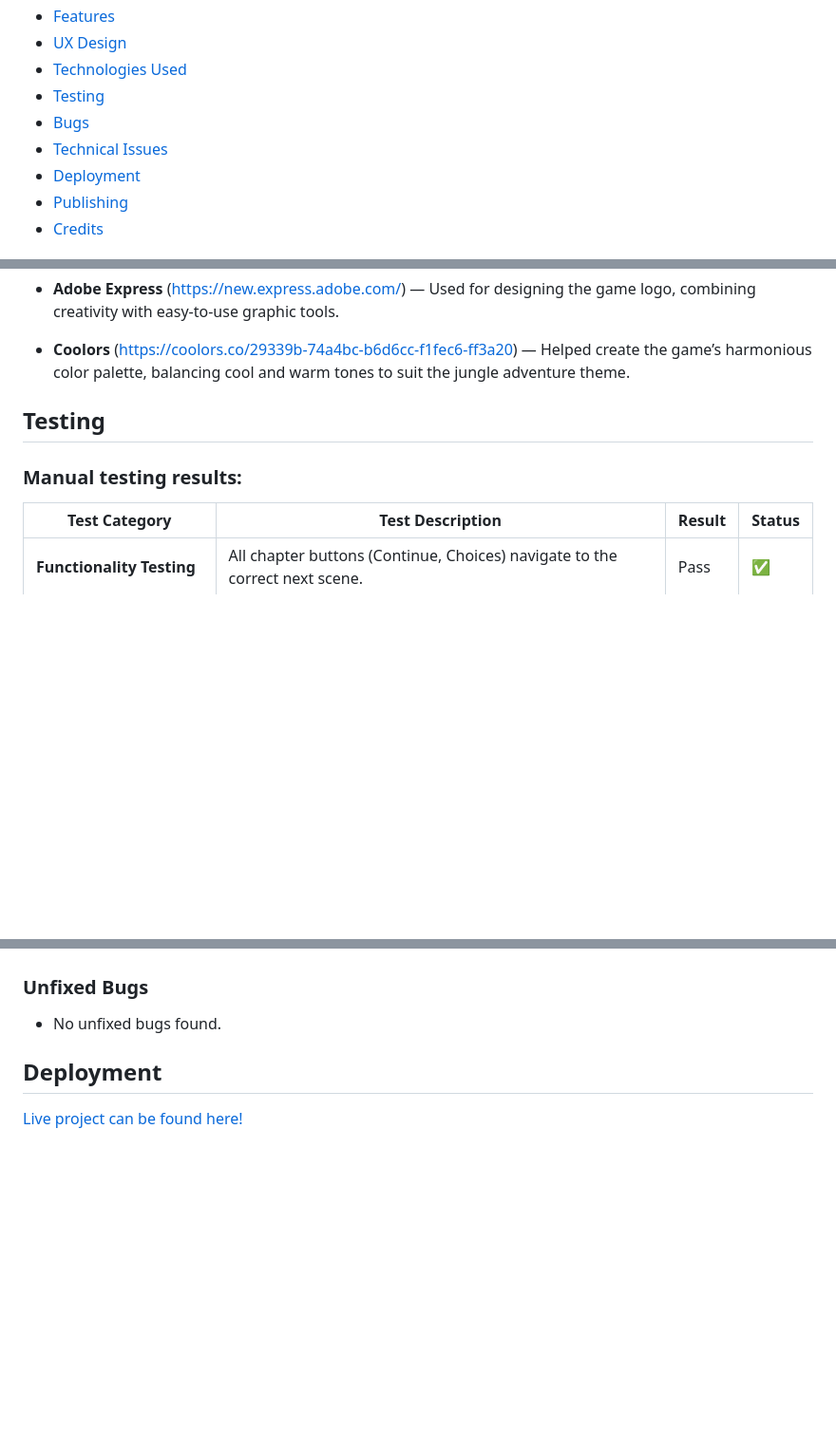
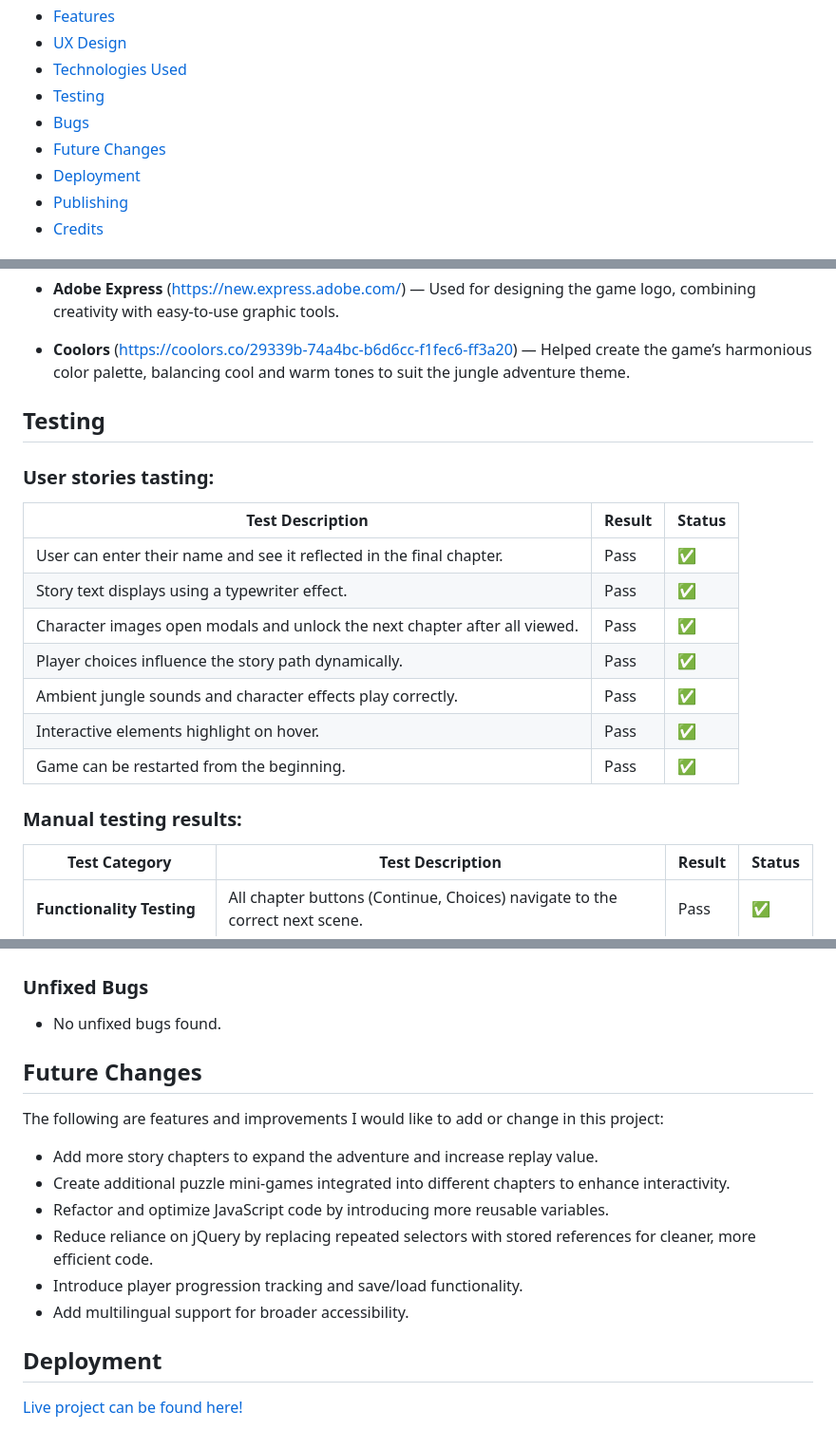
Before and after one commit to alexdotrud/jungles-story, a Markdown page: README.md, 3 parts joined by grey strips. Shown: that part at 95% size. Rendered like a GitHub page; blank space fills up the shorter version.

```diff
--- a/README.md
+++ b/README.md
@@ -16,7 +16,7 @@ Jungle's Story is an interactive story game created using HTML, CSS, and JavaScr
 - [Technologies Used](#technologies-used)
 - [Testing](#testing)
 - [Bugs](#bugs)
-- [Technical Issues](#technical-issue-with-commit-attribution)
+- [Future Changes](#future-changes)
 - [Deployment](#deployment)
 - [Publishing](#publishing)
 - [Credits](#credits)
@@ -187,7 +194,20 @@ Importantly, the design is fully responsive and adapts smoothly to all screen si
 
 
 ## Testing
+### User stories tasting:
+
+| **Test Description**                                                       | **Result** | **Status** |
+|----------------------------------------------------------------------------|------------|------------|
+| User can enter their name and see it reflected in the final chapter.       | Pass       | ✅         |
+| Story text displays using a typewriter effect.                             | Pass       | ✅         |
+| Character images open modals and unlock the next chapter after all viewed. | Pass       | ✅         |
+| Player choices influence the story path dynamically.                       | Pass       | ✅         |
+| Ambient jungle sounds and character effects play correctly.                | Pass       | ✅         |
+| Interactive elements highlight on hover.                                   | Pass       | ✅         |
+| Game can be restarted from the beginning.                                  | Pass       | ✅         |
+
 ### Manual testing results:
+
 | **Test Category**             | **Test Description**                                                            | **Result** | **Status**  |
 | ----------------------------- | ------------------------------------------------------------------------------- | ---------- | ----------  |
 | **Functionality Testing**     | All chapter buttons (Continue, Choices) navigate to the correct next scene.     | Pass       | ✅          |
@@ -302,6 +322,15 @@ No other errors or warnings were found.
 
 - No unfixed bugs found.
 
+## Future Changes
+The following are features and improvements I would like to add or change in this project:
+
+- Add more story chapters to expand the adventure and increase replay value.
+- Create additional puzzle mini-games integrated into different chapters to enhance interactivity.
+- Refactor and optimize JavaScript code by introducing more reusable variables.
+- Reduce reliance on jQuery by replacing repeated selectors with stored references for cleaner, more efficient code.
+- Introduce player progression tracking and save/load functionality.
+- Add multilingual support for broader accessibility.
 
 ## Deployment
 [Live project can be found here!](https://alexdotrud.github.io/jungles-story/)
```
Also changed, not shown: other parts of README.md (+18 -11 lines), documentation/jungles_plan.png (added).
